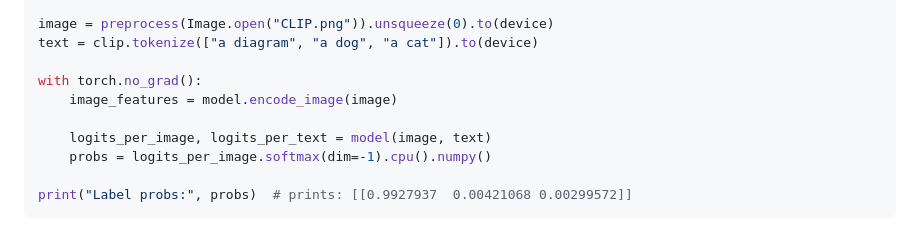
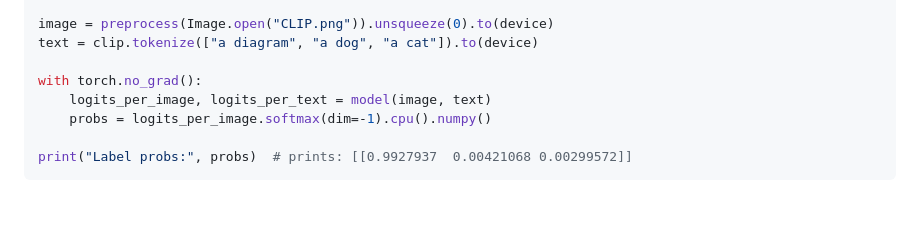
Before and after one commit to openai/CLIP, a Markdown page: README.md, the part around the change. Rendered like a GitHub page; blank space fills up the shorter version.

Commit message:
Remove 'image_features'

```diff
--- a/README.md
+++ b/README.md
@@ -36,8 +36,6 @@ image = preprocess(Image.open("CLIP.png")).unsqueeze(0).to(device)
 text = clip.tokenize(["a diagram", "a dog", "a cat"]).to(device)
 
 with torch.no_grad():
-    image_features = model.encode_image(image)
-
     logits_per_image, logits_per_text = model(image, text)
     probs = logits_per_image.softmax(dim=-1).cpu().numpy()
 
```
